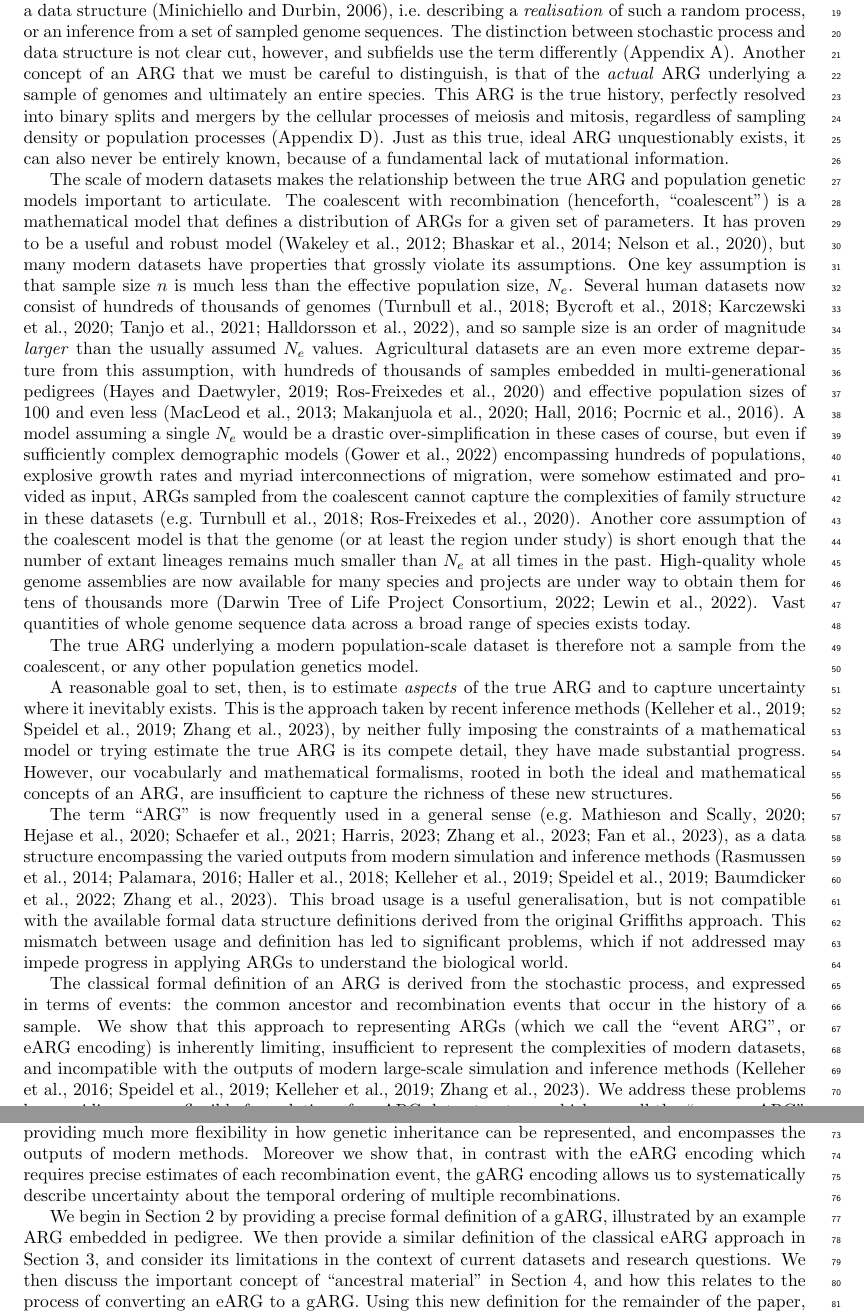
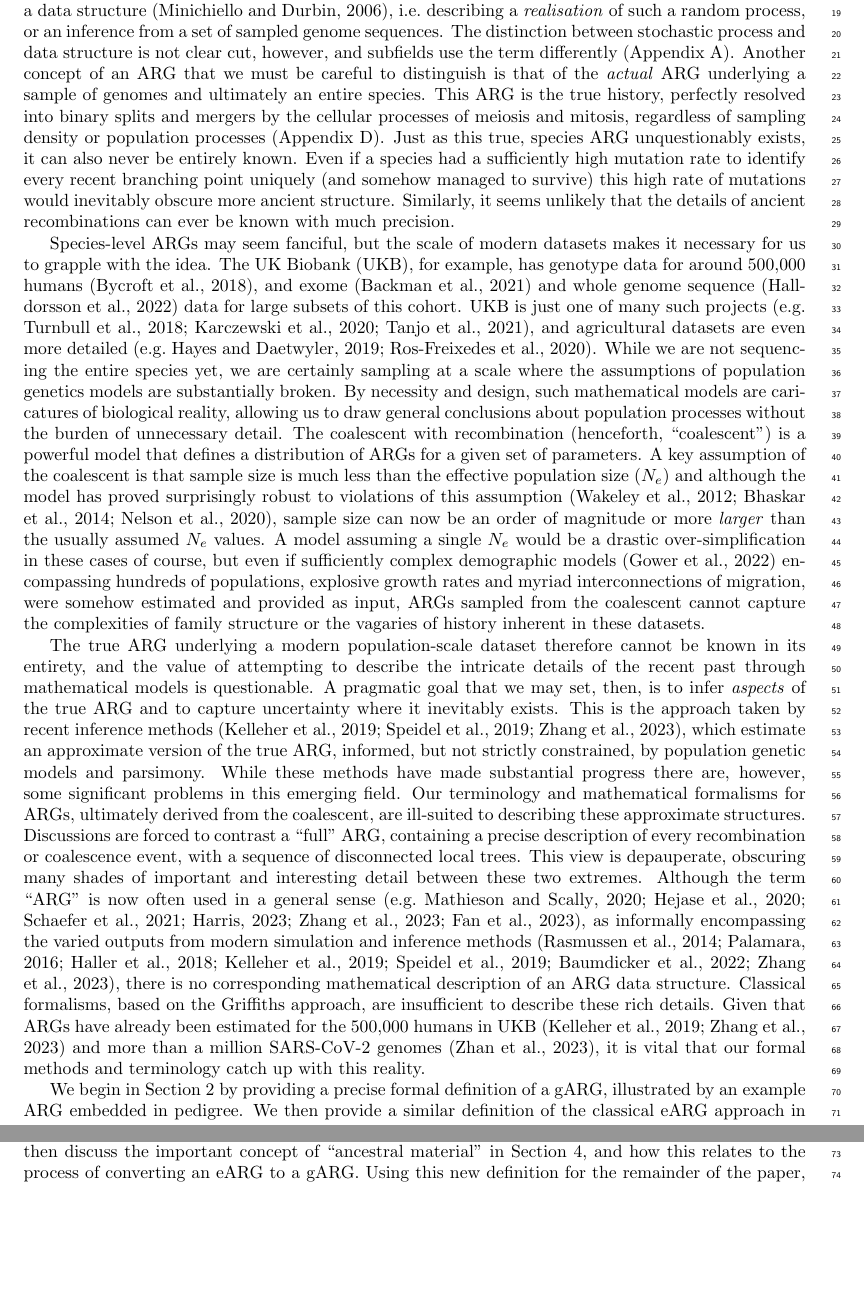
Before and after one commit to tskit-dev/what-is-an-arg-paper, a LaTeX paper (paper.tex): two parts of pages 2 and 3 of 32 before the commit and two parts of pages 2 and 3 of 31 after it, joined at a grey line, cut so that both start at the same text, the shorter picture padded with empty space. Compiled offline with pdfLaTeX.

Commit message:
para on the true arg and relation to models

```diff
--- a/paper.tex
+++ b/paper.tex
@@ -144,134 +144,142 @@ The distinction between stochastic process
 and data structure is not clear cut, however,
 and subfields use the term
 differently (Appendix~\ref{sec-arg-history}).
-Another concept of an ARG that we must be careful to distinguish,
+Another concept of an ARG that we must be careful to distinguish
 is that of the \emph{actual} ARG underlying a sample of genomes
 and ultimately an entire species. This ARG is the true history,
 perfectly resolved into binary splits and mergers by
 the cellular processes of meiosis and mitosis, regardless
 of sampling density or population processes
 (Appendix~\ref{sec-cell-lineages-and-args}).
-Just as this true, ideal ARG unquestionably exists,
-it can also never be entirely known,
-% NOTE: preempting some discussion here:
-% Mutation rate is (a) not high enough in existing species to
-% resolve, (b) probably couldn't be if organisms are to survive,
-% and (c) such a high mutation rate would probably even obscure
-% the more ancient past.
-because of a fundamental lack of mutational information.
-
-The scale of modern datasets makes the
-relationship between the true ARG and
-population genetic models important to articulate.
+Just as this true, species ARG unquestionably exists,
+it can also never be entirely known.
+% TODO: I'm not happy with the phrasing here, anyone want to jump in?
+Even if a species
+had a sufficiently high mutation rate to identify every
+recent branching point uniquely (and somehow managed to survive)
+this high rate of mutations would inevitably obscure
+more ancient structure.
+% Must be a citation for this?
+Similarly, it seems unlikely that the details
+of ancient recombinations can ever be known with much precision.
+
+% Popgen models and the species ARG
+Species-level ARGs may seem fanciful, but the scale of
+modern datasets makes it necessary for us to grapple with the idea.
+The UK Biobank (UKB), for example, has
+genotype data for around 500,000 humans~\citep{bycroft2018genome},
+and exome~\citep{backman2021exome} and
+whole genome sequence~\citep{halldorsson2022sequences} data
+for large subsets of this cohort.
+UKB is just one of many such projects~\citep[e.g.][]{turnbull2018hundred,
+karczewski2020mutational,tanjo2021practical}, and
+agricultural datasets are even more
+detailed~\citep[e.g.][]{hayes20191000,Ros-Freixedes2020}.
+While we are not sequencing the entire species yet,
+we are certainly sampling at a scale where the assumptions of
+population genetics models are substantially broken.
+By necessity and design, such mathematical models are caricatures
+of biological reality,
+allowing us to draw general conclusions about population processes
+without the burden of unnecessary detail.
 The coalescent with recombination (henceforth, ``coalescent'')
-is a mathematical model that defines a distribution of ARGs
+is a powerful model that defines a distribution of ARGs
 for a given set of parameters.
-It has proven to be a useful and robust
-model~\citep{wakeley2012gene,bhaskar2014distortion,nelson2020accounting},
-but many modern datasets have properties that grossly
-violate its assumptions.
-One key assumption is that
-sample size $n$ is much less than the effective population size, $N_e$.
-Several human datasets now consist of hundreds of thousands of
-genomes~\citep{turnbull2018hundred, bycroft2018genome,
-karczewski2020mutational,tanjo2021practical,
-halldorsson2022sequences},
-and so sample size is an order of magnitude \emph{larger} than the
+A key assumption of the coalescent is that
+sample size is much less than the effective population size ($N_e$)
+and although the model has proved surprisingly robust to violations
+of this assumption~\citep{wakeley2012gene,bhaskar2014distortion,
+nelson2020accounting},
+sample size can now be an order of magnitude or more \emph{larger} than the
 usually assumed $N_e$ values.
-Agricultural datasets are an even more extreme departure from this
-assumption, with hundreds of thousands of samples embedded in
-multi-generational pedigrees~\citep{hayes20191000,Ros-Freixedes2020}
-and effective population sizes of 100 and even
-less~\citep{MacLeod2013,Makanjuola2020,Hall2016,Porcnic2016}.
 A model assuming a single $N_e$ would be a
 drastic over-simplification in these cases of course, but
 even if sufficiently complex demographic models~\citep{gower2022demes}
 encompassing hundreds of populations, explosive growth rates and myriad
 interconnections of migration, were somehow estimated and provided as input,
 ARGs sampled from the coalescent cannot capture the complexities
-of family structure in these
-datasets~\citep[e.g.][]{turnbull2018hundred,Ros-Freixedes2020}.
-Another core assumption of the coalescent model is that the genome
-(or at least the region under study) is short enough that the number of extant
-% TODO do we need to explain this a bit more?
-lineages remains much smaller than $N_e$ at all times in the past.
-High-quality whole genome assemblies are now available
-for many species % Can we say something more specific here?
-and projects are under way to obtain
-them for tens of thousands more~\citep{darwin2022sequence,lewin2022earth}.
-Vast quantities of whole genome sequence data across a broad range
-of species exists today.
-
+of family structure or the vagaries of history inherent in these
+datasets.
+
+% What is the problem?
 The true ARG underlying a modern population-scale dataset
-is therefore not a sample from the coalescent, or any other
-population genetics model.
-
-
-
-% Mathematical models are insufficient to describe the complexities
-% of biological reality when sampling is at population scale,
-% and the true ARG can never be known in its entirity.
-
-A reasonable goal to set, then, is to estimate \emph{aspects}
+therefore cannot be known in its entirety, and the value
+of attempting to describe the intricate details of the recent past
+through mathematical models is questionable.
+A pragmatic goal that we may set, then, is to infer \emph{aspects}
 of the true ARG and to capture uncertainty where it inevitably exists.
 This is the approach taken by recent inference
+% TODO should we mention SARGE? I don't think it's in the same class, but
+% maybe I'm wrong?
 methods~\citep{kelleher2019inferring,speidel2019method,zhang2023biobank},
-by neither fully imposing the constraints of a mathematical
-model or trying estimate the true ARG is its compete detail, they
-have made substantial progress. However, our vocabularly
-and mathematical formalisms, rooted in both the ideal and
-mathematical concepts of an ARG, are insufficient to capture the
-richness of these new structures.
-
-
-
-% This ideal ARG is also not a sample from the coalescent
-% or any other population genetics model: by necessity, and design,
-% such mathematical constructs are caricatures of biological reality,
-% allowing us to draw general conclusions about population processes
-% without the burden of unnecessary detail.
-% The scale of present-day datasets breaks fundamental assumptions
-% made by such models, and we must therefore be careful to articulate
-% our goals in inference.
-
-
-% pedantically, ARG is not really a "word"
-The term ``ARG'' is now frequently used in a general
+which estimate an approximate version of the true
+ARG, informed, but not strictly constrained, by population genetic
+models and parsimony.
+While these methods have made substantial progress there
+are, however, some significant problems in this emerging field.
+Our terminology and mathematical formalisms for ARGs,
+ultimately derived from the coalescent,
+are ill-suited to describing these approximate structures.
+% TODO add some citations of examples?
+Discussions are forced to contrast a ``full'' ARG, containing
+a precise description of every recombination or coalescence event,
+with a sequence of disconnected local trees.
+This view is depauperate, obscuring many shades of important
+and interesting detail between these two extremes.
+Although the term ``ARG'' is now often used in a general
 sense~\citep[e.g.][]{mathieson2020ancestry,hejase2020summary,
 schaefer2021ancestral,harris2023using,zhang2023biobank,fan2023likelihood},
-as a data structure
+as informally
 encompassing the varied outputs from modern simulation and
 inference methods~\citep{rasmussen2014genome, palamara2016argon, haller2018tree,
-kelleher2019inferring, speidel2019method, baumdicker2021efficient, zhang2023biobank}.
-This broad usage is a useful generalisation,
-but is not compatible with the available formal
-data structure definitions
-derived from the original Griffiths approach.
-This mismatch between usage and definition has led to significant
-problems, which if not addressed
-may impede progress in applying ARGs to understand the biological world.
-
-% % Para 3: what is the problem?
-The classical formal definition of an ARG is derived from the
-stochastic process, and expressed in terms of events:
-the common ancestor and recombination events
-that occur in the history of a sample. We show that this approach
-to representing ARGs (which we call the ``event ARG'', or eARG
-encoding) is inherently limiting, insufficient to represent
-the complexities of modern datasets, and incompatible with
-the outputs of modern large-scale simulation and inference
-methods~\citep{kelleher2016efficient,speidel2019method,
-kelleher2019inferring,zhang2023biobank}.
-We address these problems by providing a more flexible formulation
-of an ARG data structure, which we call the ``genome ARG''
-or gARG encoding. We show that it is fully compatible with the
-classical eARG approach, while providing much more flexibility
-in how genetic inheritance can be represented,
-and encompasses the outputs of modern methods.
-Moreover we show that, in contrast with the eARG encoding which
-requires precise estimates of each recombination event,
-the gARG encoding allows us to systematically describe uncertainty
-about the temporal ordering of multiple recombinations.
+kelleher2019inferring, speidel2019method, baumdicker2021efficient,
+zhang2023biobank},
+there is no corresponding mathematical description of an ARG data structure.
+Classical formalisms, based on the Griffiths approach, are insufficient to
+describe these rich details.
+Given that ARGs have already been estimated for the 500,000
+humans in UKB~\citep{kelleher2019inferring,zhang2023biobank} and
+more than a million SARS-CoV-2 genomes~\citep{zhan2023towards},
+it is vital that our formal methods and terminology catch up
+with this reality.
+
+% % pedantically, ARG is not really a "word"
+% The term ``ARG'' is now frequently used in a general
+% sense~\citep[e.g.][]{mathieson2020ancestry,hejase2020summary,
+% schaefer2021ancestral,harris2023using,zhang2023biobank,fan2023likelihood},
+% as a data structure
+% encompassing the varied outputs from modern simulation and
+% inference methods~\citep{rasmussen2014genome, palamara2016argon, haller2018tree,
+% kelleher2019inferring, speidel2019method, baumdicker2021efficient, zhang2023biobank}.
+% This broad usage is a useful generalisation,
+% but is not compatible with the available formal
+% data structure definitions
+% derived from the original Griffiths approach.
+% This mismatch between usage and definition has led to significant
+% problems, which if not addressed
+% may impede progress in applying ARGs to understand the biological world.
+
+% % % Para 3: what is the problem?
+% The classical formal definition of an ARG is derived from the
+% stochastic process, and expressed in terms of events:
+% the common ancestor and recombination events
+% that occur in the history of a sample. We show that this approach
+% to representing ARGs (which we call the ``event ARG'', or eARG
+% encoding) is inherently limiting, insufficient to represent
+% the complexities of modern datasets, and incompatible with
+% the outputs of modern large-scale simulation and inference
+% methods~\citep{kelleher2016efficient,speidel2019method,
+% kelleher2019inferring,zhang2023biobank}.
+% We address these problems by providing a more flexible formulation
+% of an ARG data structure, which we call the ``genome ARG''
+% or gARG encoding. We show that it is fully compatible with the
+% classical eARG approach, while providing much more flexibility
+% in how genetic inheritance can be represented,
+% and encompasses the outputs of modern methods.
+% Moreover we show that, in contrast with the eARG encoding which
+% requires precise estimates of each recombination event,
+% the gARG encoding allows us to systematically describe uncertainty
+% about the temporal ordering of multiple recombinations.
 
 
 % A data structure is a means of encoding information, and
```
Also changed, not shown: paper.bib (+14 -0 lines).
